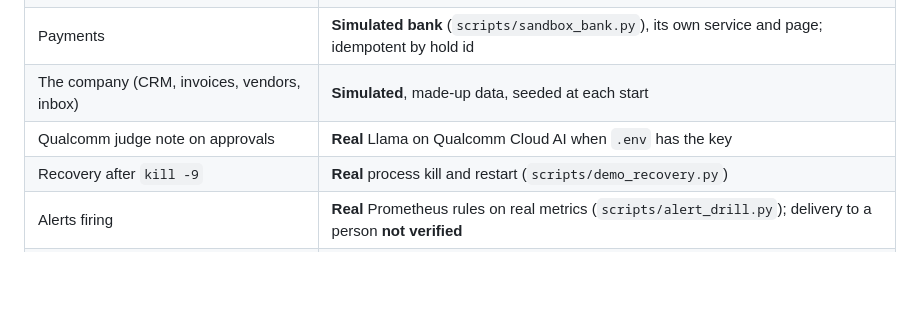
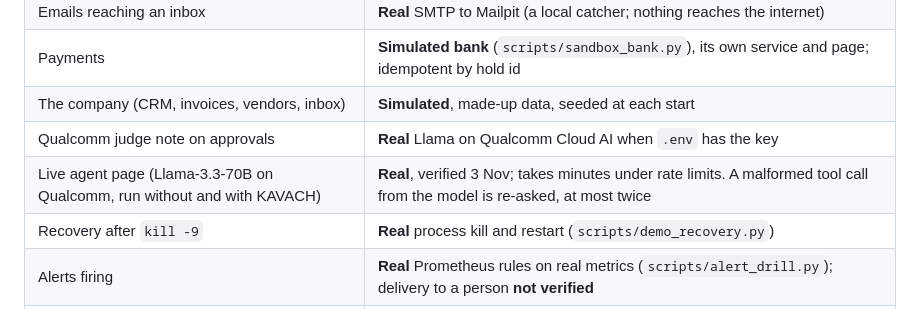
Before and after one commit to VismayHS/Kavach_Guardrail, a Markdown page: DEMO.md, the part around the change. GitHub-like rendering; blank space fills up the shorter version.

```diff
--- a/DEMO.md
+++ b/DEMO.md
@@ -213,6 +213,7 @@ discarded, never sent.
 | Payments | **Simulated bank** (`scripts/sandbox_bank.py`), its own service and page; idempotent by hold id |
 | The company (CRM, invoices, vendors, inbox) | **Simulated**, made-up data, seeded at each start |
 | Qualcomm judge note on approvals | **Real** Llama on Qualcomm Cloud AI when `.env` has the key |
+| Live agent page (Llama-3.3-70B on Qualcomm, run without and with KAVACH) | **Real**, verified 3 Nov; takes minutes under rate limits. A malformed tool call from the model is re-asked, at most twice |
 | Recovery after `kill -9` | **Real** process kill and restart (`scripts/demo_recovery.py`) |
 | Alerts firing | **Real** Prometheus rules on real metrics (`scripts/alert_drill.py`); delivery to a person **not verified** |
 | Model cost | Tokens **measured** from the API; currency **estimated** (no published Qualcomm price) |
```
Also changed, not shown: RELEASE_ACCEPTANCE.md (+2 -1 lines).
